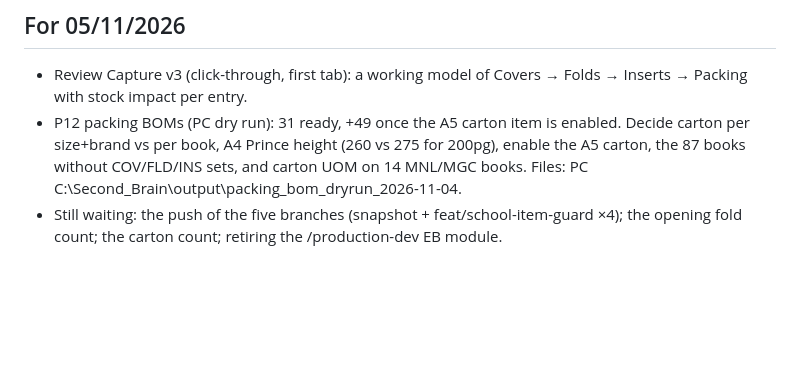
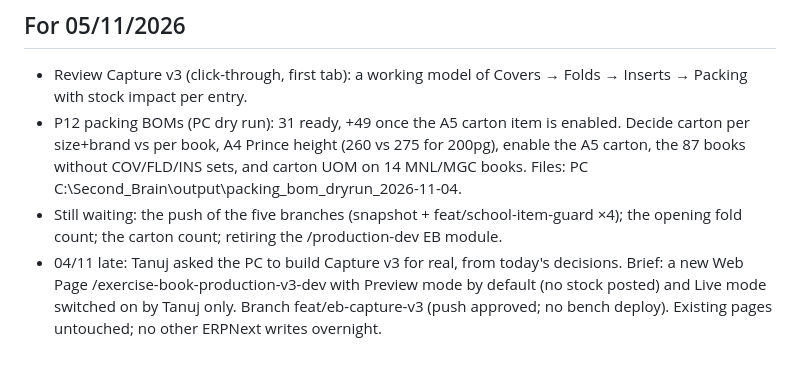
Before and after one commit to tjharia93/vcl-production, a Markdown page: exercise-book-production/04-open-questions.md, the part around the change. Drawn GitHub-style; blank space fills up the shorter version.

Commit message:
Exercise books: note the v3 build brief to the PC
Co-Authored-By: Claude Opus 5.5 <noreply@anthropic.com>
Claude-Session: https://claude.ai/code/session_01434f9AEfQfKhc6KS8nxYyj

```diff
--- a/exercise-book-production/04-open-questions.md
+++ b/exercise-book-production/04-open-questions.md
@@ -82,3 +82,4 @@ The school prompt also applies everywhere an item is picked (Opportunity, Quotat
 - Review Capture v3 (click-through, first tab): a working model of Covers → Folds → Inserts → Packing with stock impact per entry.
 - P12 packing BOMs (PC dry run): 31 ready, +49 once the A5 carton item is enabled. Decide carton per size+brand vs per book, A4 Prince height (260 vs 275 for 200pg), enable the A5 carton, the 87 books without COV/FLD/INS sets, and carton UOM on 14 MNL/MGC books. Files: PC C:\Second_Brain\output\packing_bom_dryrun_2026-11-04\.
 - Still waiting: the push of the five branches (snapshot + feat/school-item-guard ×4); the opening fold count; the carton count; retiring the /production-dev EB module.
+- 04/11 late: Tanuj asked the PC to build Capture v3 for real, from today's decisions. Brief: a new Web Page /exercise-book-production-v3-dev with Preview mode by default (no stock posted) and Live mode switched on by Tanuj only. Branch feat/eb-capture-v3 (push approved; no bench deploy). Existing pages untouched; no other ERPNext writes overnight.
```
